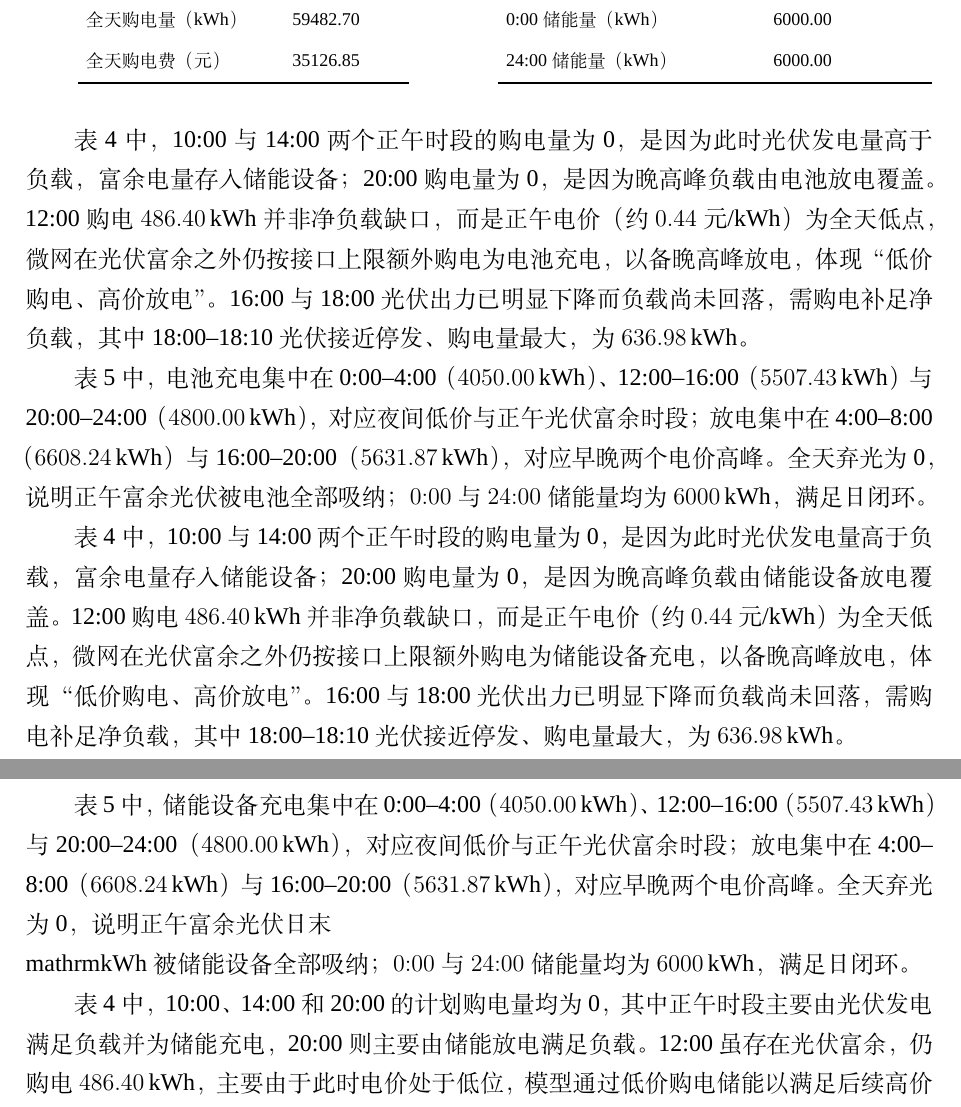
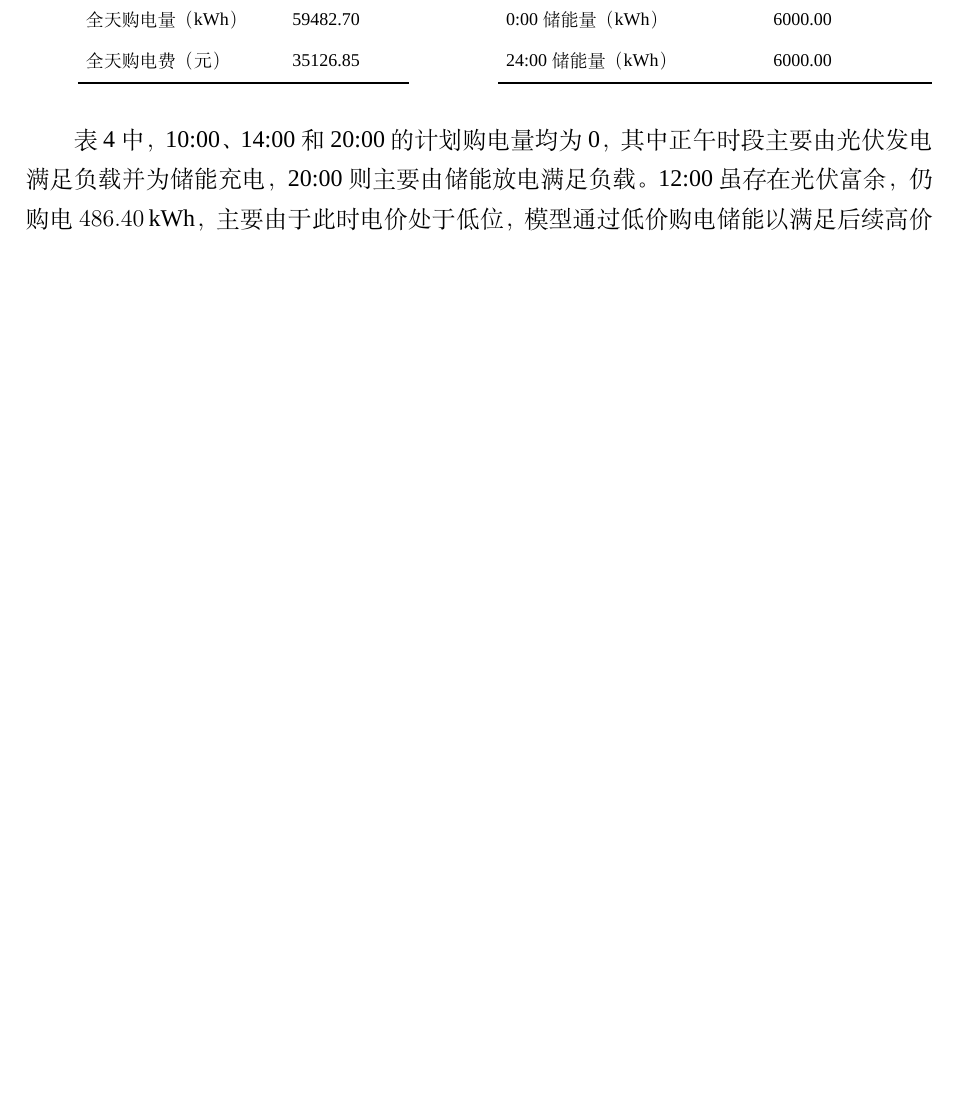
Before and after one commit to Sen-illion/math-modeling-paper, a LaTeX thesis (main_print.tex, which reads sections/q1.tex): two parts of pages 15 and 16 of 37 before the commit and part of page 15 of 37 after it, the two joined at a grey line, cut so that both start at the same text, the shorter picture padded with empty space. Compiled offline with XeLaTeX; a missing font is replaced by an installed copy or a similar font.

Commit message:
Update on Overleaf.

```diff
--- a/sections/q1.tex
+++ b/sections/q1.tex
@@ -211,14 +211,6 @@ C^{*}=
   \end{minipage}
 \end{table}
 
-表~\ref{tab:q1_purchase} 中，10:00 与 14:00 两个正午时段的购电量为 0，是因为此时光伏发电量高于负载，富余电量存入储能设备；20:00 购电量为 0，是因为晚高峰负载由电池放电覆盖。12:00 购电 $486.40\,\mathrm{kWh}$ 并非净负载缺口，而是正午电价（约 $0.44$ 元/kWh）为全天低点，微网在光伏富余之外仍按接口上限额外购电为电池充电，以备晚高峰放电，体现“低价购电、高价放电”。16:00 与 18:00 光伏出力已明显下降而负载尚未回落，需购电补足净负载，其中 18:00--18:10 光伏接近停发、购电量最大，为 $636.98\,\mathrm{kWh}$。
-
-表~\ref{tab:q1_storage} 中，电池充电集中在 0:00--4:00（$4050.00\,\mathrm{kWh}$）、12:00--16:00（$5507.43\,\mathrm{kWh}$）与 20:00--24:00（$4800.00\,\mathrm{kWh}$），对应夜间低价与正午光伏富余时段；放电集中在 4:00--8:00（$6608.24\,\mathrm{kWh}$）与 16:00--20:00（$5631.87\,\mathrm{kWh}$），对应早晚两个电价高峰。全天弃光为 0，说明正午富余光伏被电池全部吸纳；$0{:}00$ 与 $24{:}00$ 储能量均为 $6000\,\mathrm{kWh}$，满足日闭环。
-
-表~\ref{tab:q1_purchase} 中，10:00 与 14:00 两个正午时段的购电量为 0，是因为此时光伏发电量高于负载，富余电量存入储能设备；20:00 购电量为 0，是因为晚高峰负载由储能设备放电覆盖。12:00 购电 $486.40\,\mathrm{kWh}$ 并非净负载缺口，而是正午电价（约 $0.44$ 元/kWh）为全天低点，微网在光伏富余之外仍按接口上限额外购电为储能设备充电，以备晚高峰放电，体现“低价购电、高价放电”。16:00 与 18:00 光伏出力已明显下降而负载尚未回落，需购电补足净负载，其中 18:00--18:10 光伏接近停发、购电量最大，为 $636.98\,\mathrm{kWh}$。
-
-表~\ref{tab:q1_storage} 中，储能设备充电集中在 0:00--4:00（$4050.00\,\mathrm{kWh}$）、12:00--16:00（$5507.43\,\mathrm{kWh}$）与 20:00--24:00（$4800.00\,\mathrm{kWh}$），对应夜间低价与正午光伏富余时段；放电集中在 4:00--8:00（$6608.24\,\mathrm{kWh}$）与 16:00--20:00（$5631.87\,\mathrm{kWh}$），对应早晚两个电价高峰。全天弃光为 0，说明正午富余光伏日末\\mathrm{kWh}被储能设备全部吸纳；$0{:}00$ 与 $24{:}00$ 储能量均为 $6000\,\mathrm{kWh}$，满足日闭环。
-
 表~\ref{tab:q1_purchase} 中，10:00、14:00 和 20:00 的计划购电量均为 0，其中正午时段主要由光伏发电满足负载并为储能充电，20:00 则主要由储能放电满足负载。12:00 虽存在光伏富余，仍购电 $486.40\,\mathrm{kWh}$，主要由于此时电价处于低位，模型通过低价购电储能以满足后续高价时段的用电需求。由于16:00 和 18:00 光伏发电量下降，需增加外网购电，外网购电量相对较多。
 
 表~\ref{tab:q1_storage} 中，储能充电主要集中于夜间和正午低价时段，放电主要集中于早晚电价高峰，体现出明显的“低价充电、高价放电”规律。全天弃电量为 0，说明富余光伏发电量得到充分利用；24:00储电量恢复至 $6000\,\mathrm{kWh}$，满足储能设备在 0:00 和 24:00 的储电量相同的约束。
```
